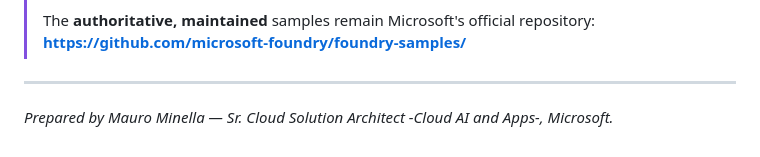
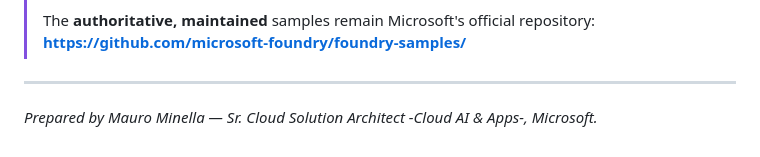
Before and after one commit to maurominella/microsoft-ai-upskilling, a Markdown page: README.md, the part around the change. Rendered like a GitHub page.

Commit message:
01-microsoft-ai-platform updates

```diff
--- a/README.md
+++ b/README.md
@@ -95,4 +95,4 @@ Released under the [MIT License](LICENSE) — you are free to use, copy, modify
 
 ---
 
-*Prepared by Mauro Minella — Sr. Cloud Solution Architect -Cloud AI and Apps-, Microsoft.*
+*Prepared by Mauro Minella — Sr. Cloud Solution Architect -Cloud AI & Apps-, Microsoft.*
```
